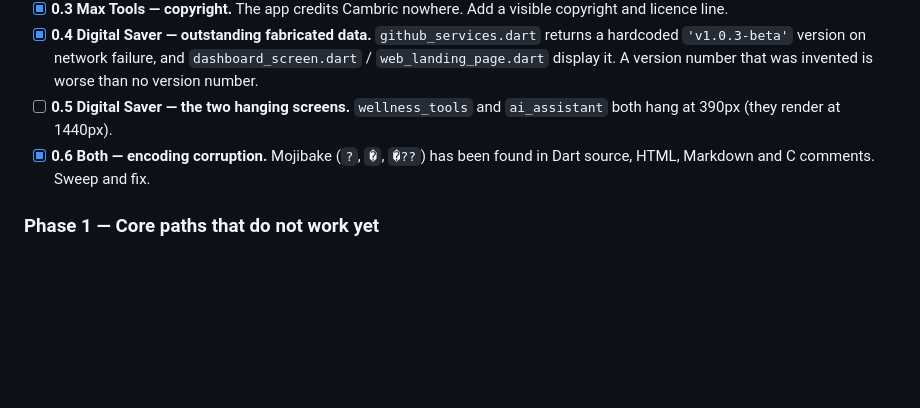
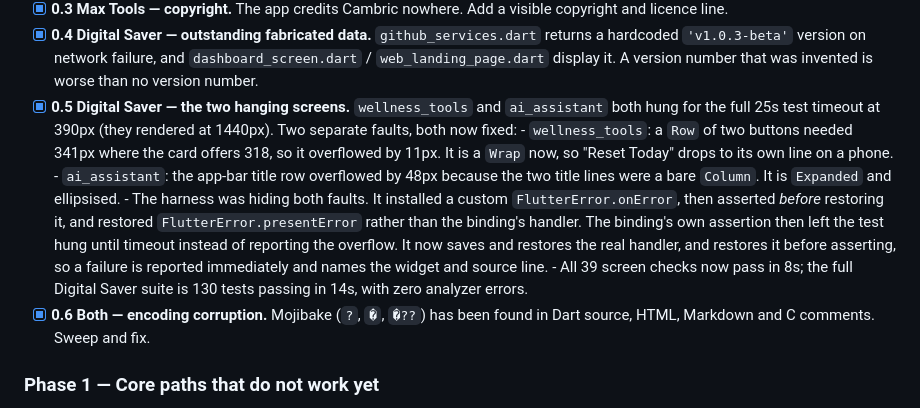
Before and after one commit to Cambric-software/Max-Tools, a Markdown page: ROADMAP.md, the part around the change. Rendered like a GitHub page; blank space fills up the shorter version.

Commit message:
Record the Digital Saver phone-width fix (0.5 closed)

```diff
--- a/ROADMAP.md
+++ b/ROADMAP.md
@@ -46,8 +46,23 @@ Nothing below this matters if the product tells lies or has dead controls.
       returns a hardcoded `'v1.0.3-beta'` version on network failure, and
       `dashboard_screen.dart` / `web_landing_page.dart` display it. A version
       number that was invented is worse than no version number.
-- [ ] **0.5 Digital Saver — the two hanging screens.** `wellness_tools` and
-      `ai_assistant` both hang at 390px (they render at 1440px).
+- [x] **0.5 Digital Saver — the two hanging screens.** `wellness_tools` and
+      `ai_assistant` both hung for the full 25s test timeout at 390px (they
+      rendered at 1440px). Two separate faults, both now fixed:
+      - `wellness_tools`: a `Row` of two buttons needed 341px where the card
+        offers 318, so it overflowed by 11px. It is a `Wrap` now, so "Reset
+        Today" drops to its own line on a phone.
+      - `ai_assistant`: the app-bar title row overflowed by 48px because the
+        two title lines were a bare `Column`. It is `Expanded` and ellipsised.
+      - The harness was hiding both faults. It installed a custom
+        `FlutterError.onError`, then asserted *before* restoring it, and restored
+        `FlutterError.presentError` rather than the binding's handler. The
+        binding's own assertion then left the test hung until timeout instead of
+        reporting the overflow. It now saves and restores the real handler, and
+        restores it before asserting, so a failure is reported immediately and
+        names the widget and source line.
+      - All 39 screen checks now pass in 8s; the full Digital Saver suite is 130
+        tests passing in 14s, with zero analyzer errors.
 - [x] **0.6 Both — encoding corruption.** Mojibake (`?`, `�`, `�??`) has been
       found in Dart source, HTML, Markdown and C comments. Sweep and fix.
 
```
